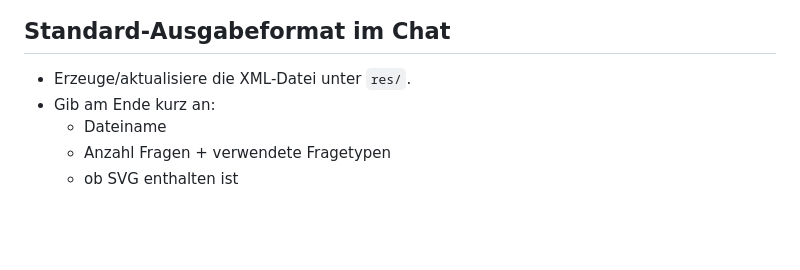
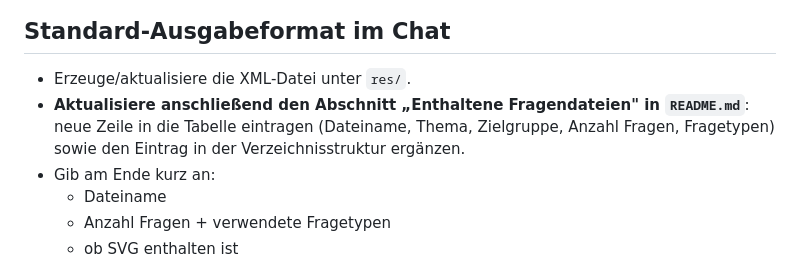
Before and after one commit to jtuttas/MoodleQuestionGenerator, a Markdown page: .github/copilot-instructions.md, the part around the change. GitHub-like rendering; blank space fills up the shorter version.

```diff
--- a/.github/copilot-instructions.md
+++ b/.github/copilot-instructions.md
@@ -111,6 +111,7 @@ Wenn möglich: zusätzlich nach `<text>` ohne CDATA suchen, sobald HTML vorkommt
 
 ## Standard-Ausgabeformat im Chat
 - Erzeuge/aktualisiere die XML-Datei unter `res/`.
+- **Aktualisiere anschließend den Abschnitt „Enthaltene Fragendateien" in `README.md`**: neue Zeile in die Tabelle eintragen (Dateiname, Thema, Zielgruppe, Anzahl Fragen, Fragetypen) sowie den Eintrag in der Verzeichnisstruktur ergänzen.
 - Gib am Ende kurz an:
   - Dateiname
   - Anzahl Fragen + verwendete Fragetypen
```
Also changed, not shown: README.md (+5 -1 lines), copilot-instructions.md (+1 -0 lines).
